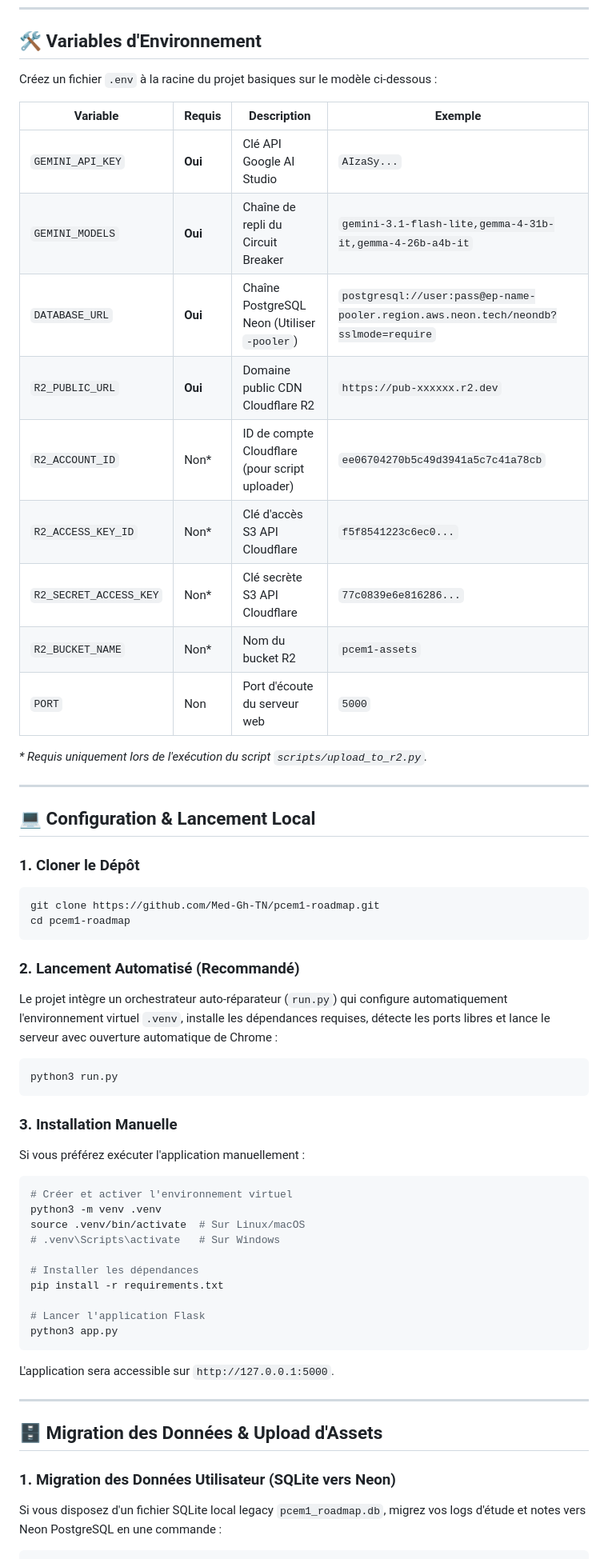
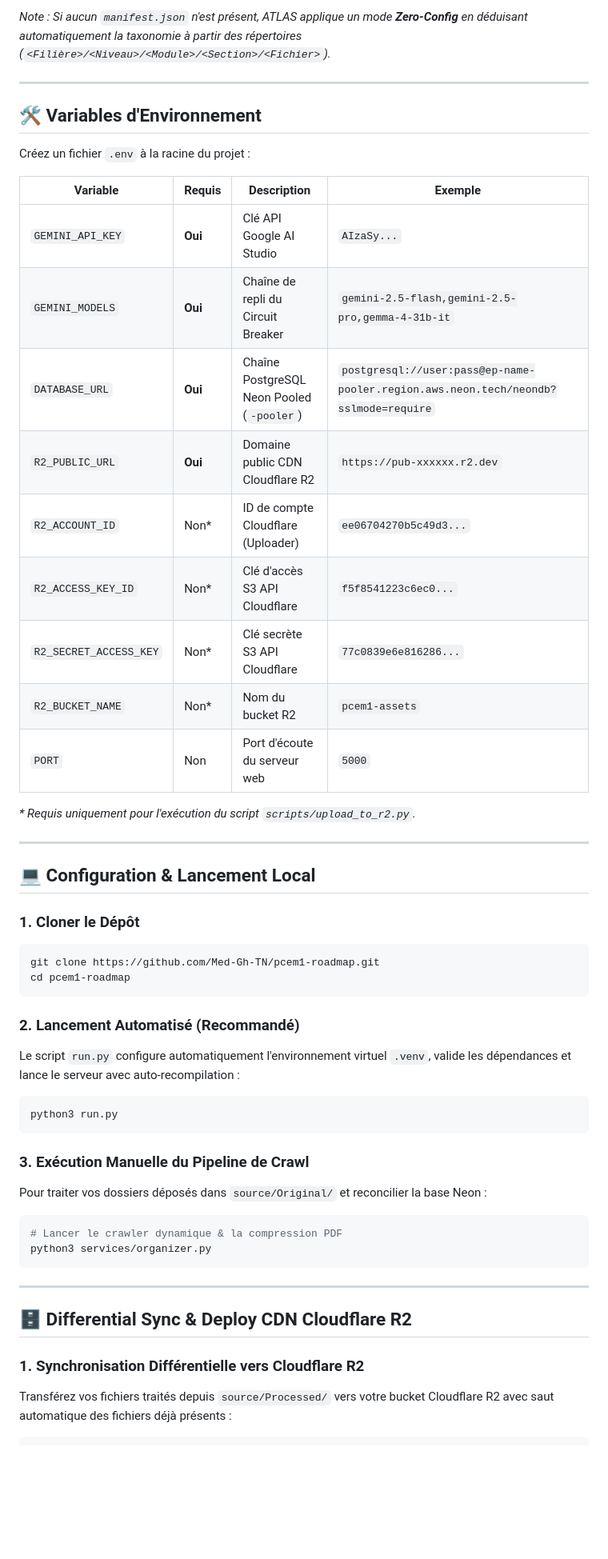
Before and after one commit to Med-Gh-TN/pcem1-roadmap, a Markdown page: README.md, the part around one of its changes. Shown at 80% size. Rendered like a GitHub page; blank space fills up the shorter version.

````diff
--- a/README.md
+++ b/README.md
@@ -168,20 +191,24 @@ PCEM1/
+*Note : Si aucun `manifest.json` n'est présent, ATLAS applique un mode **Zero-Config** en déduisant automatiquement la taxonomie à partir des répertoires (`<Filière>/<Niveau>/<Module>/<Section>/<Fichier>`).*
+
+---
+
 ## 🛠️ Variables d'Environnement
 
-Créez un fichier `.env` à la racine du projet basiques sur le modèle ci-dessous :
+Créez un fichier `.env` à la racine du projet :
 
 | Variable | Requis | Description | Exemple |
 |---|---|---|---|
 | `GEMINI_API_KEY` | **Oui** | Clé API Google AI Studio | `AIzaSy...` |
-| `GEMINI_MODELS` | **Oui** | Chaîne de repli du Circuit Breaker | `gemini-3.1-flash-lite,gemma-4-31b-it,gemma-4-26b-a4b-it` |
-| `DATABASE_URL` | **Oui** | Chaîne PostgreSQL Neon (Utiliser `-pooler`) | `postgresql://user:pass@ep-name-pooler.region.aws.neon.tech/neondb?sslmode=require` |
+| `GEMINI_MODELS` | **Oui** | Chaîne de repli du Circuit Breaker | `gemini-2.5-flash,gemini-2.5-pro,gemma-4-31b-it` |
+| `DATABASE_URL` | **Oui** | Chaîne PostgreSQL Neon Pooled (`-pooler`) | `postgresql://user:pass@ep-name-pooler.region.aws.neon.tech/neondb?sslmode=require` |
 | `R2_PUBLIC_URL` | **Oui** | Domaine public CDN Cloudflare R2 | `https://pub-xxxxxx.r2.dev` |
-| `R2_ACCOUNT_ID` | Non* | ID de compte Cloudflare (pour script uploader) | `ee06704270b5c49d3941a5c7c41a78cb` |
+| `R2_ACCOUNT_ID` | Non* | ID de compte Cloudflare (Uploader) | `ee06704270b5c49d3...` |
 | `R2_ACCESS_KEY_ID` | Non* | Clé d'accès S3 API Cloudflare | `f5f8541223c6ec0...` |
 | `R2_SECRET_ACCESS_KEY` | Non* | Clé secrète S3 API Cloudflare | `77c0839e6e816286...` |
 | `R2_BUCKET_NAME` | Non* | Nom du bucket R2 | `pcem1-assets` |
 | `PORT` | Non | Port d'écoute du serveur web | `5000` |
 
-*\* Requis uniquement lors de l'exécution du script `scripts/upload_to_r2.py`.*
+*\* Requis uniquement pour l'exécution du script `scripts/upload_to_r2.py`.*
 
 ---
 
@@ -194,35 +221,25 @@ cd pcem1-roadmap
 ```
 
 ### 2. Lancement Automatisé (Recommandé)
-Le projet intègre un orchestrateur auto-réparateur (`run.py`) qui configure automatiquement l'environnement virtuel `.venv`, installe les dépendances requises, détecte les ports libres et lance le serveur avec ouverture automatique de Chrome :
+Le script `run.py` configure automatiquement l'environnement virtuel `.venv`, valide les dépendances et lance le serveur avec auto-recompilation :
 
 ```bash
 python3 run.py
 ```
 
-### 3. Installation Manuelle
-Si vous préférez exécuter l'application manuellement :
+### 3. Exécution Manuelle du Pipeline de Crawl
+Pour traiter vos dossiers déposés dans `source/Original/` et reconcilier la base Neon :
 
 ```bash
-# Créer et activer l'environnement virtuel
-python3 -m venv .venv
-source .venv/bin/activate  # Sur Linux/macOS
-# .venv\Scripts\activate   # Sur Windows
-
-# Installer les dépendances
-pip install -r requirements.txt
-
-# Lancer l'application Flask
-python3 app.py
+# Lancer le crawler dynamique & la compression PDF
+python3 services/organizer.py
 ```
-
-L'application sera accessible sur `http://127.0.0.1:5000`.
 
 ---
 
-## 🗄️ Migration des Données & Upload d'Assets
+## 🗄️ Differential Sync & Deploy CDN Cloudflare R2
 
-### 1. Migration des Données Utilisateur (SQLite vers Neon)
-Si vous disposez d'un fichier SQLite local legacy `pcem1_roadmap.db`, migrez vos logs d'étude et notes vers Neon PostgreSQL en une commande :
+### 1. Synchronisation Différentielle vers Cloudflare R2
+Transférez vos fichiers traités depuis `source/Processed/` vers votre bucket Cloudflare R2 avec saut automatique des fichiers déjà présents :
 
 ```bash
````
Also changed, not shown: other parts of README.md (+133 -104 lines).
